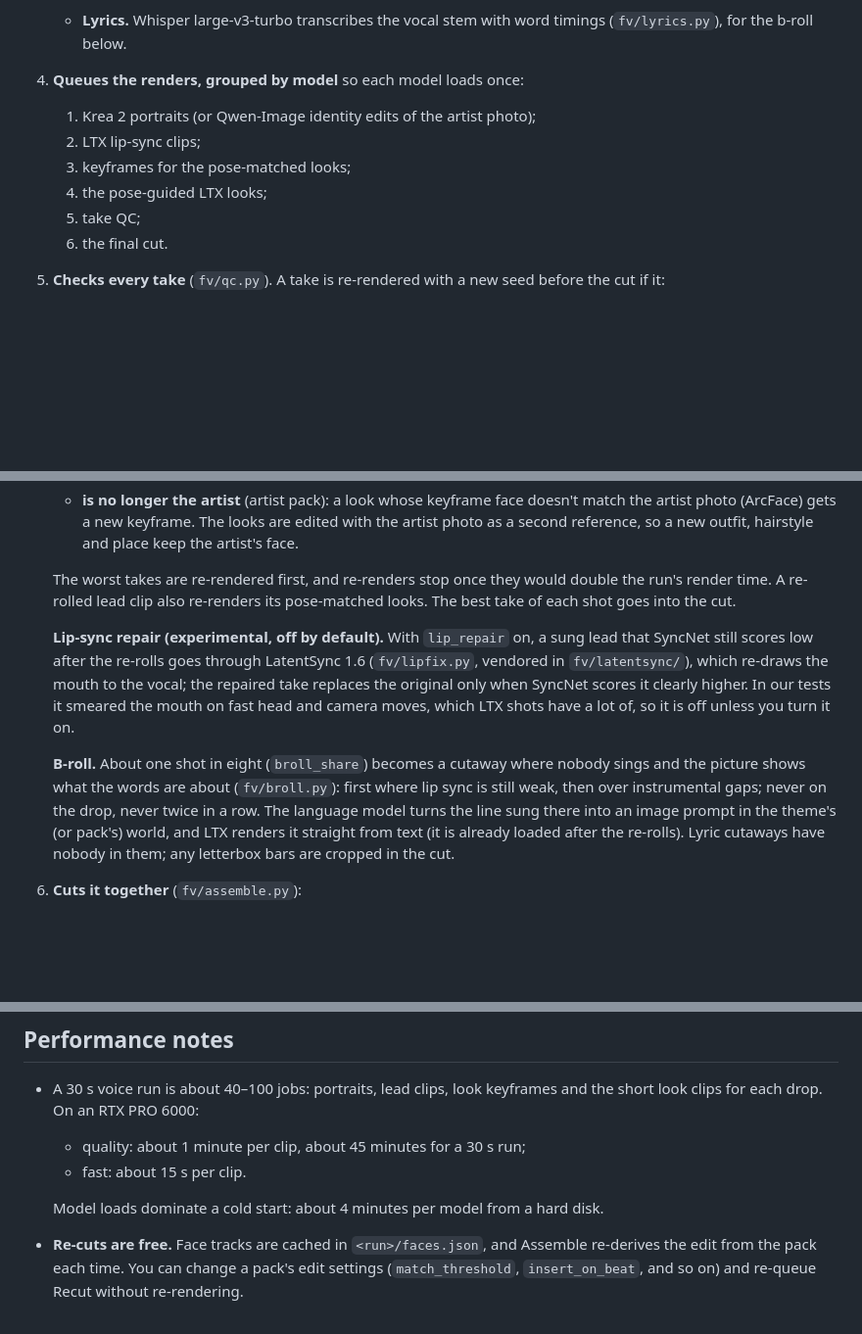
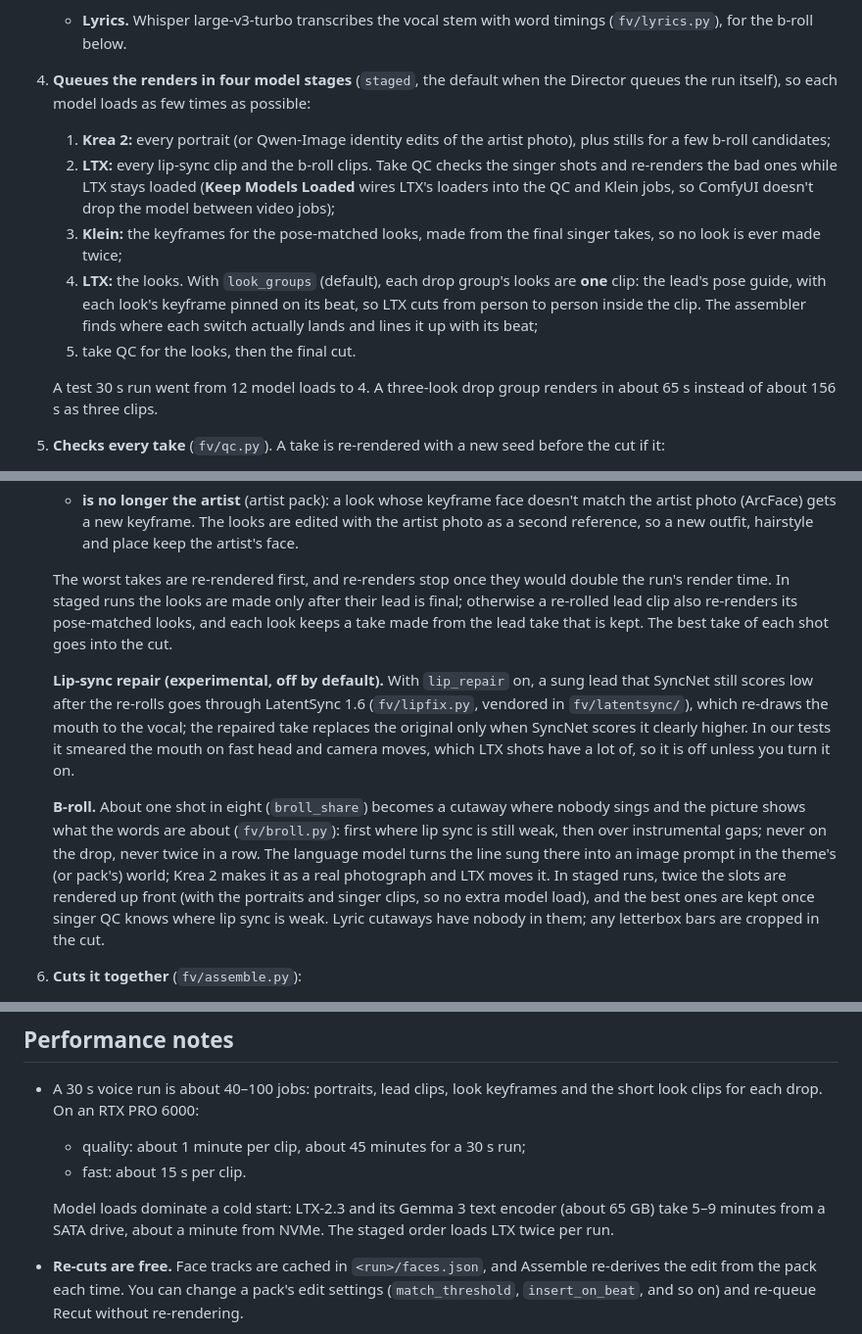
Before and after one commit to VisualFrisson/ComfyUI-OneShotMV, a Markdown page: README.md, 3 parts joined by grey strips. Shown at 98% size. Drawn GitHub-style; blank space fills up the shorter version.

Commit message:
README: the staged model order, look groups, b-roll candidates; load times
Co-Authored-By: Claude Opus 5.5 <noreply@anthropic.com>
Claude-Session: https://claude.ai/code/session_01A5LFxxPQYoC7E2f1631AGo

```diff
--- a/README.md
+++ b/README.md
@@ -54,13 +54,14 @@ The Director does the whole run from one press of Queue:
    - wide, medium and close shots in the quiet stretches (`mixed` framing).
 3. **Casts** every performer from the pack's casting grammar, or from the theme (`fv/casting.py`, `fv/theme.py`). It writes the portrait prompt and the performance prompt for each. Wide shots, and half the medium ones, are in-scene shots: the performer walks toward the camera, leans in a doorway or works at something in their world while singing, instead of standing at the lens.
    - **Lyrics.** Whisper large-v3-turbo transcribes the vocal stem with word timings (`fv/lyrics.py`), for the b-roll below.
-4. **Queues the renders, grouped by model** so each model loads once:
-   1. Krea 2 portraits (or Qwen-Image identity edits of the artist photo);
-   2. LTX lip-sync clips;
-   3. keyframes for the pose-matched looks;
-   4. the pose-guided LTX looks;
-   5. take QC;
-   6. the final cut.
+4. **Queues the renders in four model stages** (`staged`, the default when the Director queues the run itself), so each model loads as few times as possible:
+   1. **Krea 2:** every portrait (or Qwen-Image identity edits of the artist photo), plus stills for a few b-roll candidates;
+   2. **LTX:** every lip-sync clip and the b-roll clips. Take QC checks the singer shots and re-renders the bad ones while LTX stays loaded (**Keep Models Loaded** wires LTX's loaders into the QC and Klein jobs, so ComfyUI doesn't drop the model between video jobs);
+   3. **Klein:** the keyframes for the pose-matched looks, made from the final singer takes, so no look is ever made twice;
+   4. **LTX:** the looks. With `look_groups` (default), each drop group's looks are **one** clip: the lead's pose guide, with each look's keyframe pinned on its beat, so LTX cuts from person to person inside the clip. The assembler finds where each switch actually lands and lines it up with its beat;
+   5. take QC for the looks, then the final cut.
+
+   A test 30 s run went from 12 model loads to 4. A three-look drop group renders in about 65 s instead of about 156 s as three clips.
 5. **Checks every take** (`fv/qc.py`). A take is re-rendered with a new seed before the cut if it:
    - is missing, frozen or blown out;
    - has a dead mouth;
@@ -69,11 +70,11 @@ The Director does the whole run from one press of Queue:
    - **is badly framed**: no face in most of the shot (the head walked out of frame), or a medium or wide shot whose face fills the frame (`fv/identity.py`, SCRFD; needs the buffalo_l models, see Install). A fault that is already in the portrait gets a new portrait;
    - **is no longer the artist** (artist pack): a look whose keyframe face doesn't match the artist photo (ArcFace) gets a new keyframe. The looks are edited with the artist photo as a second reference, so a new outfit, hairstyle and place keep the artist's face.
 
-   The worst takes are re-rendered first, and re-renders stop once they would double the run's render time. A re-rolled lead clip also re-renders its pose-matched looks. The best take of each shot goes into the cut.
+   The worst takes are re-rendered first, and re-renders stop once they would double the run's render time. In staged runs the looks are made only after their lead is final; otherwise a re-rolled lead clip also re-renders its pose-matched looks, and each look keeps a take made from the lead take that is kept. The best take of each shot goes into the cut.
 
    **Lip-sync repair (experimental, off by default).** With `lip_repair` on, a sung lead that SyncNet still scores low after the re-rolls goes through LatentSync 1.6 (`fv/lipfix.py`, vendored in `fv/latentsync/`), which re-draws the mouth to the vocal; the repaired take replaces the original only when SyncNet scores it clearly higher. In our tests it smeared the mouth on fast head and camera moves, which LTX shots have a lot of, so it is off unless you turn it on.
 
-   **B-roll.** About one shot in eight (`broll_share`) becomes a cutaway where nobody sings and the picture shows what the words are about (`fv/broll.py`): first where lip sync is still weak, then over instrumental gaps; never on the drop, never twice in a row. The language model turns the line sung there into an image prompt in the theme's (or pack's) world, and LTX renders it straight from text (it is already loaded after the re-rolls). Lyric cutaways have nobody in them; any letterbox bars are cropped in the cut.
+   **B-roll.** About one shot in eight (`broll_share`) becomes a cutaway where nobody sings and the picture shows what the words are about (`fv/broll.py`): first where lip sync is still weak, then over instrumental gaps; never on the drop, never twice in a row. The language model turns the line sung there into an image prompt in the theme's (or pack's) world; Krea 2 makes it as a real photograph and LTX moves it. In staged runs, twice the slots are rendered up front (with the portraits and singer clips, so no extra model load), and the best ones are kept once singer QC knows where lip sync is weak. Lyric cutaways have nobody in them; any letterbox bars are cropped in the cut.
 6. **Cuts it together** (`fv/assemble.py`):
    - **The edit.** Every shot plays its lead performer, and the cut never goes back to a shot it has left. Quiet stretches hold; the build tightens; the drop steps through each group's chain of looks on the beat.
    - **Match cuts.** Fast cutting only works when the eye has somewhere to rest. Each look in a drop chain is rendered from the lead's own pose and words (DWPose plus the LTX union-control IC-LoRA, keyframed from the lead's frame at that beat), so the next look lands on the same pose and syllable. The assembler tracks every face (`fv/faces.py`), nudges each look so the faces line up exactly, and skips a look whose face doesn't land. Motion runs get the same effect on the drop: each segment is rendered twice from the same pose guide, so every flicker lands on the same move.
@@ -200,7 +201,7 @@ python sdk_run.py --song track.mp3 --mode motion --dance dance.mp4 --pack spotli
   - quality: about 1 minute per clip, about 45 minutes for a 30 s run;
   - fast: about 15 s per clip.
 
-  Model loads dominate a cold start: about 4 minutes per model from a hard disk.
+  Model loads dominate a cold start: LTX-2.3 and its Gemma 3 text encoder (about 65 GB) take 5–9 minutes from a SATA drive, about a minute from NVMe. The staged order loads LTX twice per run.
 - **Re-cuts are free.** Face tracks are cached in `<run>/faces.json`, and Assemble re-derives the edit from the pack each time. You can change a pack's edit settings (`match_threshold`, `insert_on_beat`, and so on) and re-queue Recut without re-rendering.
 - **`--highvram` and LoRAs.** In high-VRAM mode ComfyUI keeps the original weights behind every LoRA patch on the GPU. With the quality preset's four LoRAs on a 22B model, that doubles its footprint. On Windows the overflow spills into shared memory, and sampling gets many times slower. The Director inserts **Weight Backups to RAM** after the LTX loaders to prevent this.
 
```
